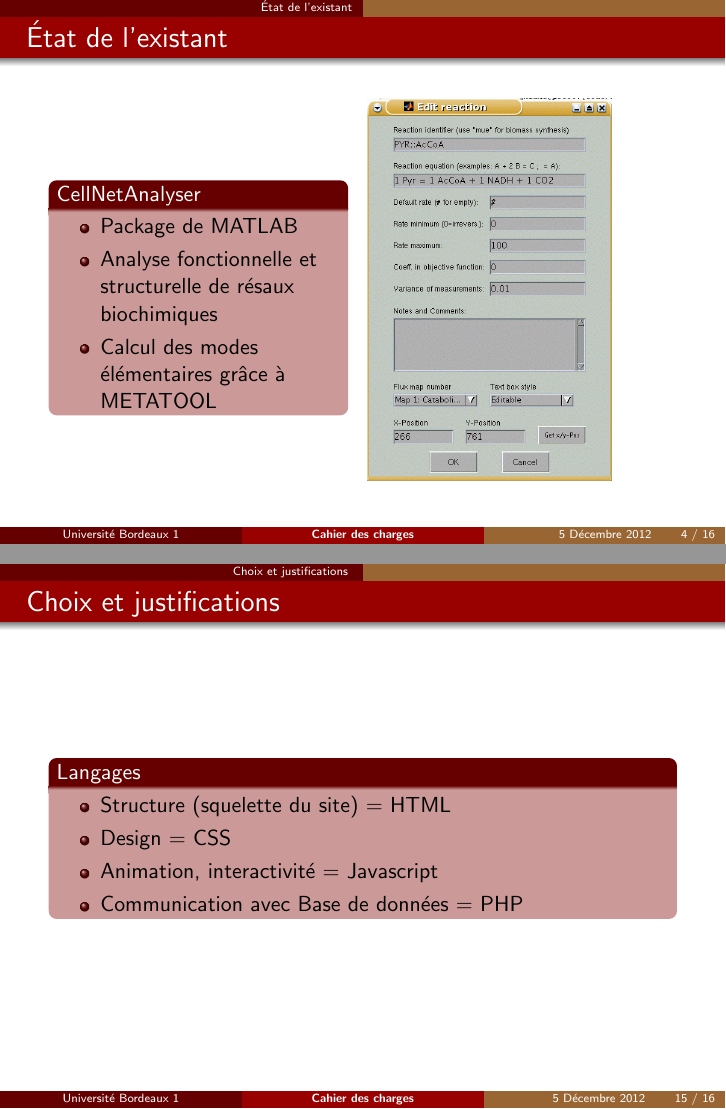
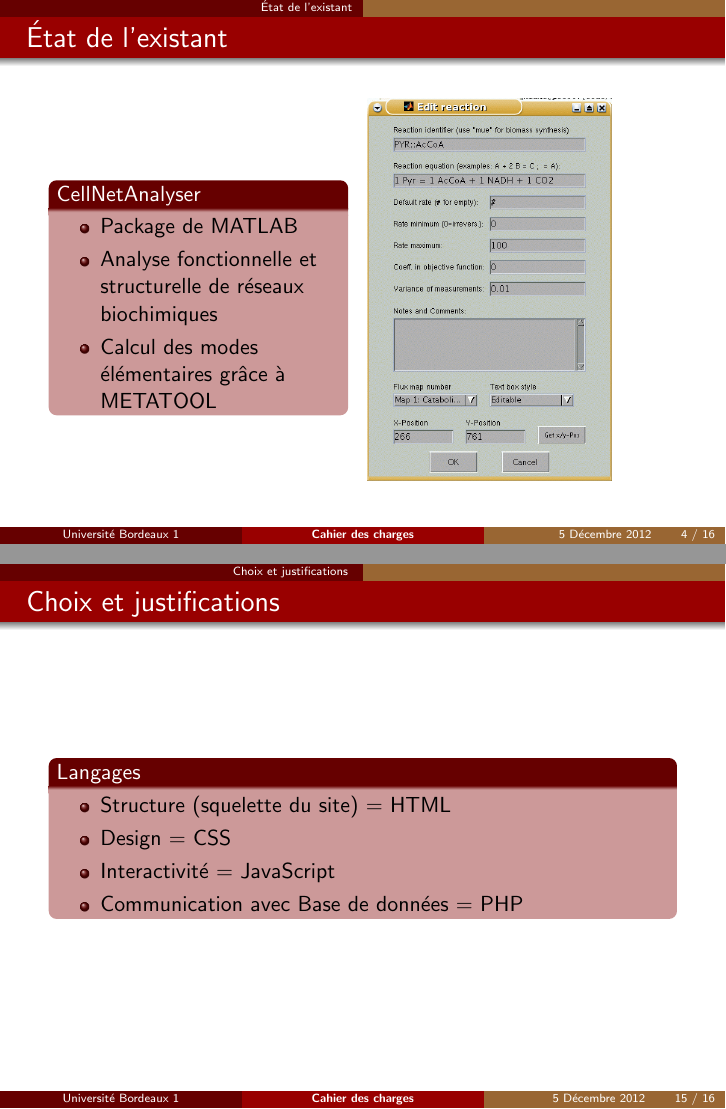
Before and after one commit to bioinfocttj/CPR, LaTeX slides (beamerCPR.tex): pages 4 and 15 of 16, joined at a grey line. Compiled offline with pdfLaTeX.

Commit message:
beamer fini  Please enter the commit message for your changes. Lines starting

```diff
--- a/beamerCPR.tex
+++ b/beamerCPR.tex
@@ -93,7 +93,7 @@
 	\begin{block}{CellNetAnalyser}
 	\begin{itemize}
 	\item Package de MATLAB
-	\item Analyse fonctionnelle et structurelle de résaux biochimiques
+	\item Analyse fonctionnelle et structurelle de réseaux biochimiques
 	\item Calcul des modes élémentaires grâce à METATOOL
 	\end{itemize}
 	\end{block}
@@ -259,7 +259,7 @@
 		\begin{itemize}
 		\item Structure (squelette du site) = HTML
 \item Design = CSS
-\item Animation, interactivité = Javascript
+\item Interactivité = JavaScript
 \item Communication avec Base de données = PHP
 
 		%\item Base de données
```
Also changed, not shown: beamerCPR.pdf, beamerCPR.tex (4 more changed lines).
